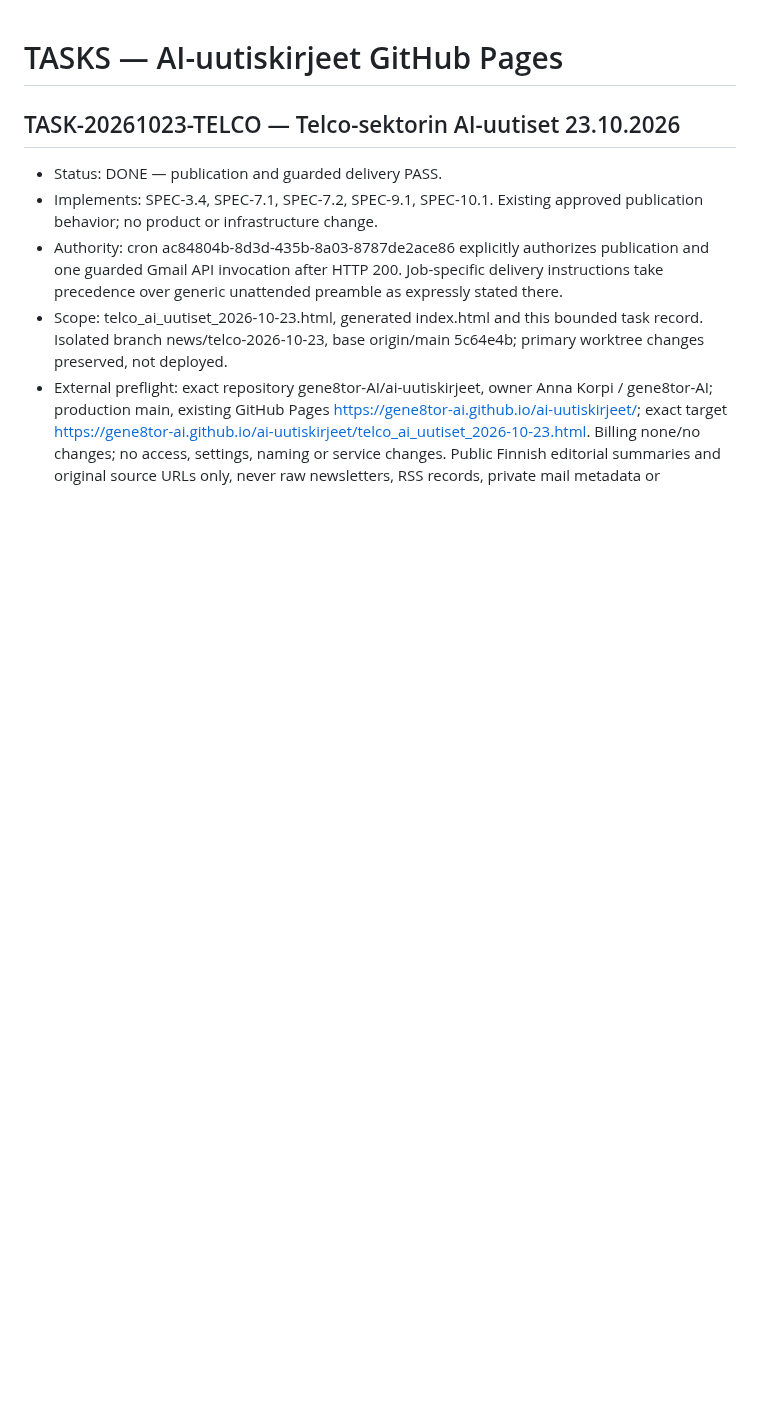
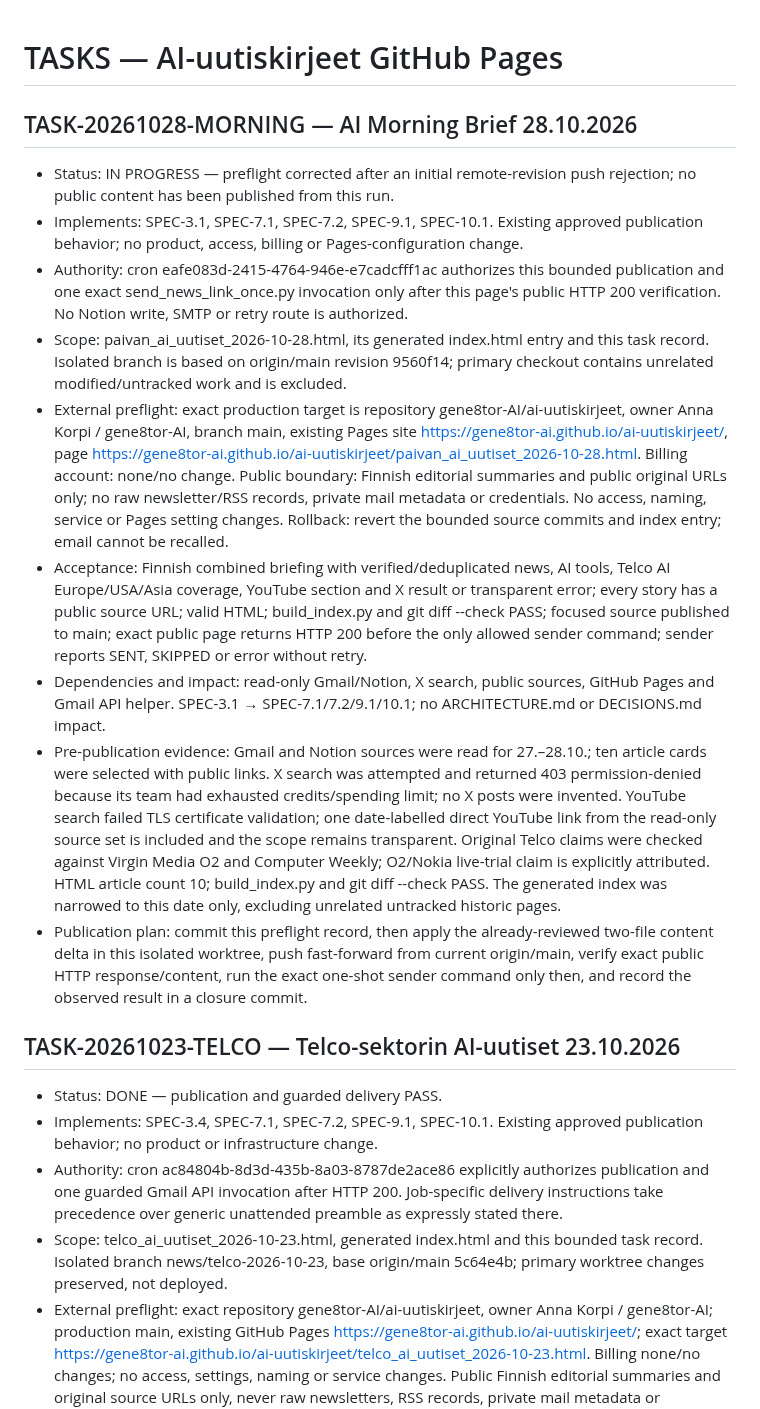
Before and after one commit to gene8tor-AI/ai-uutiskirjeet, a Markdown page: TASKS.md, the part around the change. Rendered like a GitHub page; blank space fills up the shorter version.

Commit message:
Record Morning Brief 2026-10-28 preflight

```diff
--- a/TASKS.md
+++ b/TASKS.md
@@ -1,4 +1,15 @@
 # TASKS — AI-uutiskirjeet GitHub Pages
+
+## TASK-20261028-MORNING — AI Morning Brief 28.10.2026
+- Status: IN PROGRESS — preflight corrected after an initial remote-revision push rejection; no public content has been published from this run.
+- Implements: SPEC-3.1, SPEC-7.1, SPEC-7.2, SPEC-9.1, SPEC-10.1. Existing approved publication behavior; no product, access, billing or Pages-configuration change.
+- Authority: cron eafe083d-2415-4764-946e-e7cadcfff1ac authorizes this bounded publication and one exact send_news_link_once.py invocation only after this page's public HTTP 200 verification. No Notion write, SMTP or retry route is authorized.
+- Scope: paivan_ai_uutiset_2026-10-28.html, its generated index.html entry and this task record. Isolated branch is based on origin/main revision 9560f14; primary checkout contains unrelated modified/untracked work and is excluded.
+- External preflight: exact production target is repository gene8tor-AI/ai-uutiskirjeet, owner Anna Korpi / gene8tor-AI, branch main, existing Pages site https://gene8tor-ai.github.io/ai-uutiskirjeet/, page https://gene8tor-ai.github.io/ai-uutiskirjeet/paivan_ai_uutiset_2026-10-28.html. Billing account: none/no change. Public boundary: Finnish editorial summaries and public original URLs only; no raw newsletter/RSS records, private mail metadata or credentials. No access, naming, service or Pages setting changes. Rollback: revert the bounded source commits and index entry; email cannot be recalled.
+- Acceptance: Finnish combined briefing with verified/deduplicated news, AI tools, Telco AI Europe/USA/Asia coverage, YouTube section and X result or transparent error; every story has a public source URL; valid HTML; build_index.py and git diff --check PASS; focused source published to main; exact public page returns HTTP 200 before the only allowed sender command; sender reports SENT, SKIPPED or error without retry.
+- Dependencies and impact: read-only Gmail/Notion, X search, public sources, GitHub Pages and Gmail API helper. SPEC-3.1 → SPEC-7.1/7.2/9.1/10.1; no ARCHITECTURE.md or DECISIONS.md impact.
+- Pre-publication evidence: Gmail and Notion sources were read for 27.–28.10.; ten article cards were selected with public links. X search was attempted and returned 403 permission-denied because its team had exhausted credits/spending limit; no X posts were invented. YouTube search failed TLS certificate validation; one date-labelled direct YouTube link from the read-only source set is included and the scope remains transparent. Original Telco claims were checked against Virgin Media O2 and Computer Weekly; O2/Nokia live-trial claim is explicitly attributed. HTML article count 10; build_index.py and git diff --check PASS. The generated index was narrowed to this date only, excluding unrelated untracked historic pages.
+- Publication plan: commit this preflight record, then apply the already-reviewed two-file content delta in this isolated worktree, push fast-forward from current origin/main, verify exact public HTTP response/content, run the exact one-shot sender command only then, and record the observed result in a closure commit.
 
 ## TASK-20261023-TELCO — Telco-sektorin AI-uutiset 23.10.2026
 - Status: DONE — publication and guarded delivery PASS.
```
